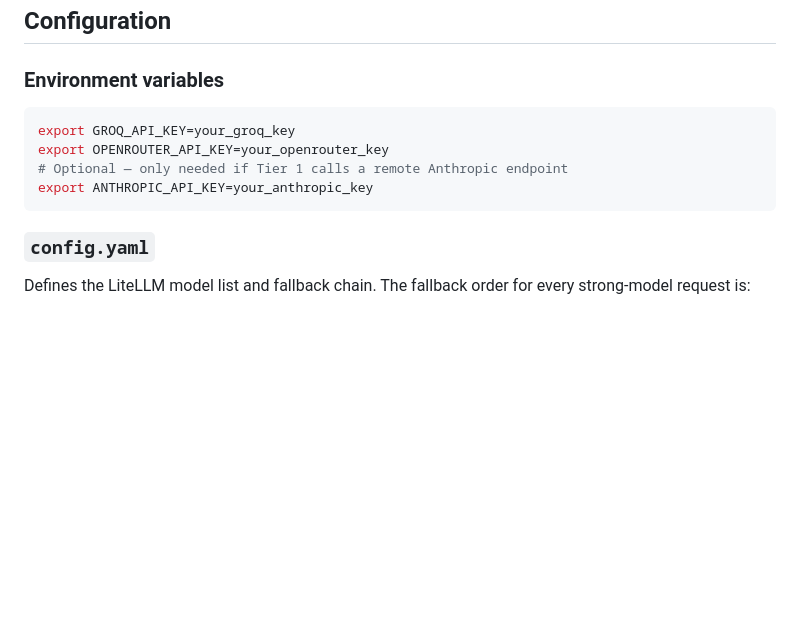
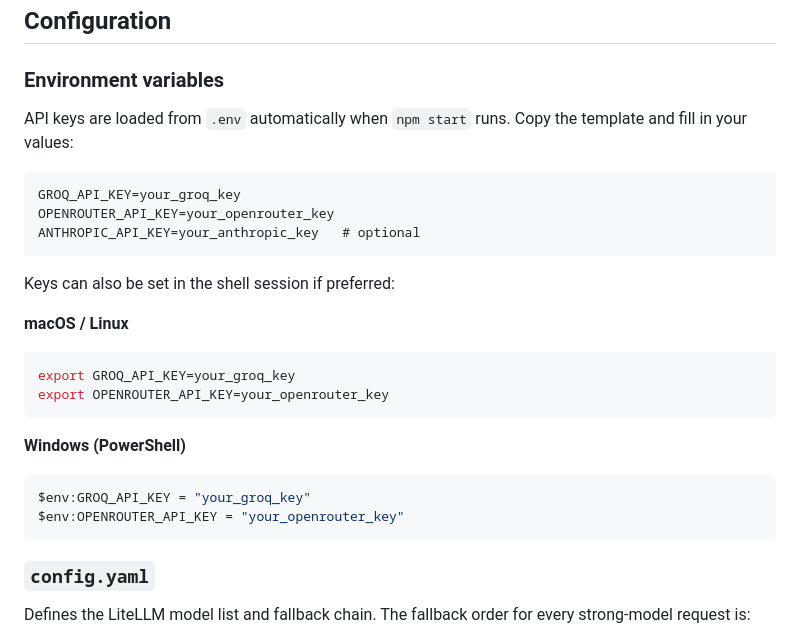
Before and after one commit to skyfly200/custom-ai-harness, a Markdown page: README.md, the part around one of its changes. Drawn GitHub-style; blank space fills up the shorter version.

````diff
--- a/README.md
+++ b/README.md
@@ -78,11 +111,26 @@ pip install "litellm[proxy]" routellm
 
 ### Environment variables
 
+API keys are loaded from `.env` automatically when `npm start` runs. Copy the template and fill in your values:
+
+```
+GROQ_API_KEY=your_groq_key
+OPENROUTER_API_KEY=your_openrouter_key
+ANTHROPIC_API_KEY=your_anthropic_key   # optional
+```
+
+Keys can also be set in the shell session if preferred:
+
+**macOS / Linux**
 ```bash
 export GROQ_API_KEY=your_groq_key
 export OPENROUTER_API_KEY=your_openrouter_key
-# Optional — only needed if Tier 1 calls a remote Anthropic endpoint
-export ANTHROPIC_API_KEY=your_anthropic_key
+```
+
+**Windows (PowerShell)**
+```powershell
+$env:GROQ_API_KEY = "your_groq_key"
+$env:OPENROUTER_API_KEY = "your_openrouter_key"
 ```
 
 ### `config.yaml`
````
Also changed, not shown: other parts of README.md (+79 -11 lines).
